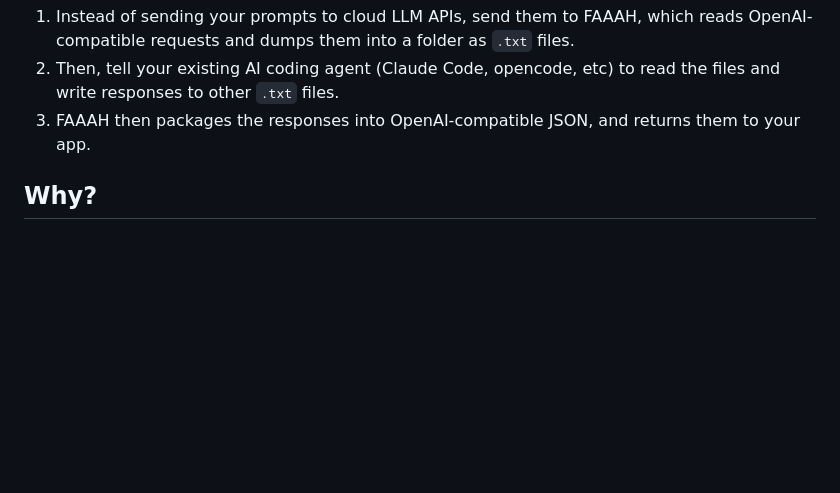
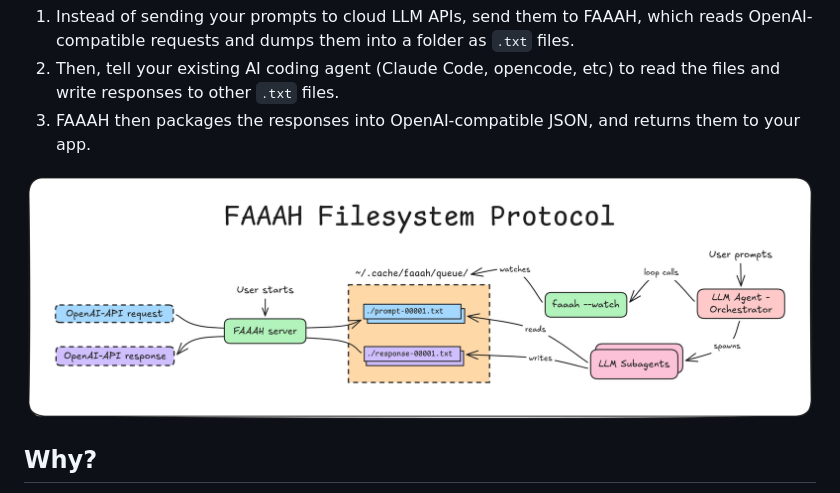
Before and after one commit to sebastiancarlos/faaah, a Markdown page: README.md, the part around the change. Drawn GitHub-style; pictures changed too: docs/diagram.png (added); blank space fills up the shorter version.

Commit message:
improve README.md

```diff
--- a/README.md
+++ b/README.md
@@ -19,6 +19,8 @@ _(UNIX-philosophy certified)_:
    read the files and write responses to other `.txt` files.
 3. FAAAH then packages the responses into OpenAI-compatible JSON, and returns
    them to your app.
+
+<img src="docs/diagram.png" alt="faaah diagram">
 
 ## Why?
 
```
